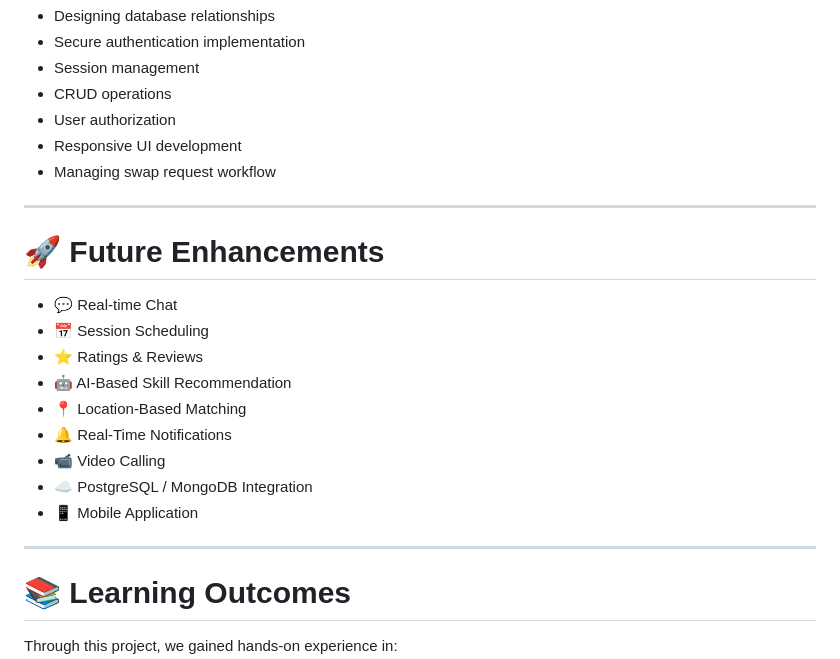
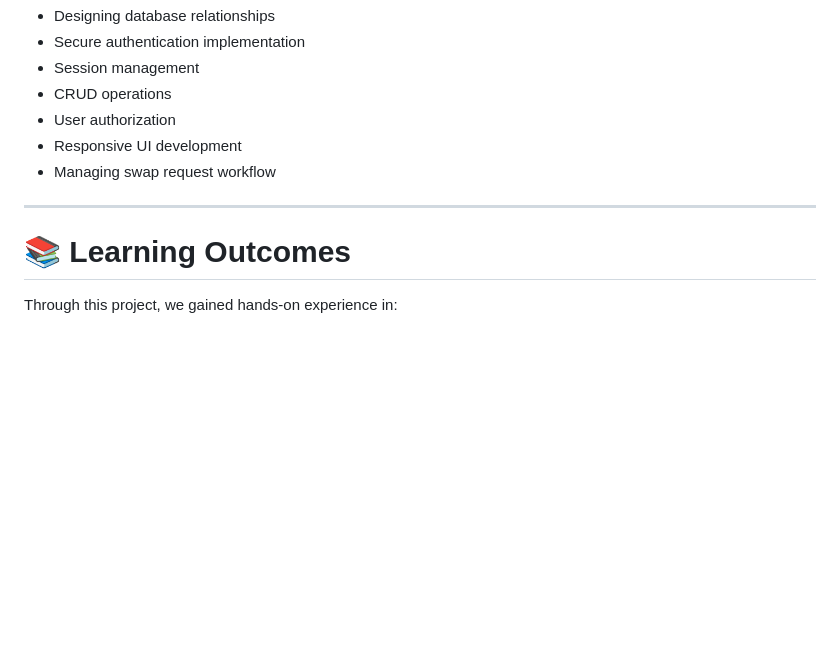
Before and after one commit to Jay1425/SkillVerse, a Markdown page: DESCRIPTION.md, the part around the change. Drawn GitHub-style; blank space fills up the shorter version.

Commit message:
Remove future enhancements from DESCRIPTION.md
Removed future enhancements section from DESCRIPTION.md.

```diff
--- a/DESCRIPTION.md
+++ b/DESCRIPTION.md
@@ -502,20 +502,6 @@ SQLite was chosen because
 
 ---
 
-# 🚀 Future Enhancements
-
-- 💬 Real-time Chat
-- 📅 Session Scheduling
-- ⭐ Ratings & Reviews
-- 🤖 AI-Based Skill Recommendation
-- 📍 Location-Based Matching
-- 🔔 Real-Time Notifications
-- 📹 Video Calling
-- ☁️ PostgreSQL / MongoDB Integration
-- 📱 Mobile Application
-
----
-
 # 📚 Learning Outcomes
 
 Through this project, we gained hands-on experience in:
```
